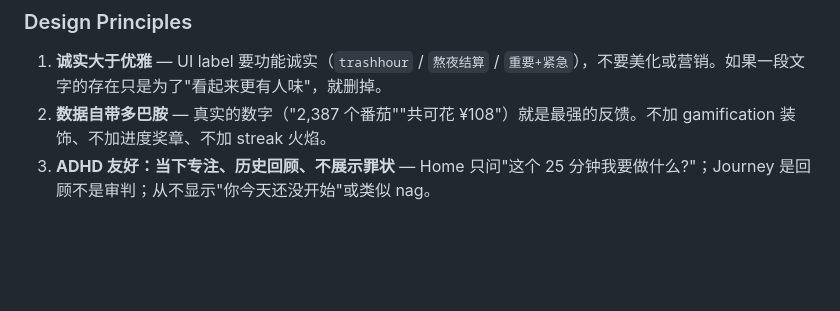
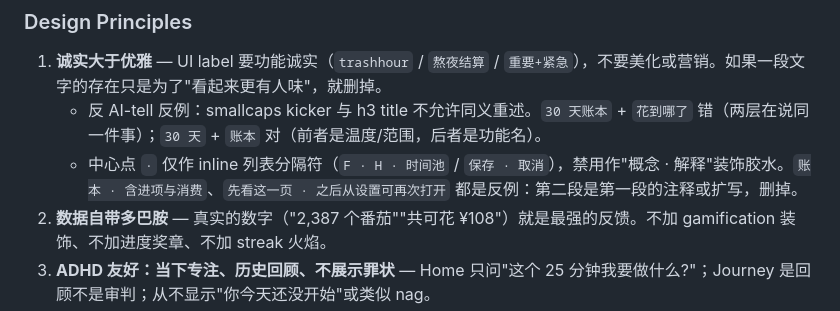
Before and after one commit to NihilDigit/tokmato, a Markdown page: .impeccable.md, the part around the change. GitHub-like rendering; blank space fills up the shorter version.

```diff
--- a/.impeccable.md
+++ b/.impeccable.md
@@ -55,6 +55,8 @@
 ### Design Principles
 
 1. **诚实大于优雅** — UI label 要功能诚实（`trashhour` / `熬夜结算` / `重要+紧急`），不要美化或营销。如果一段文字的存在只是为了"看起来更有人味"，就删掉。
+   - 反 AI-tell 反例：smallcaps kicker 与 h3 title 不允许同义重述。`30 天账本` + `花到哪了` 错（两层在说同一件事）；`30 天` + `账本` 对（前者是温度/范围，后者是功能名）。
+   - 中心点 `·` 仅作 inline 列表分隔符（`F · H · 时间池` / `保存 · 取消`），禁用作"概念 · 解释"装饰胶水。`账本 · 含进项与消费`、`先看这一页 · 之后从设置可再次打开` 都是反例：第二段是第一段的注释或扩写，删掉。
 2. **数据自带多巴胺** — 真实的数字（"2,387 个番茄""共可花 ¥108"）就是最强的反馈。不加 gamification 装饰、不加进度奖章、不加 streak 火焰。
 3. **ADHD 友好：当下专注、历史回顾、不展示罪状** — Home 只问"这个 25 分钟我要做什么?"；Journey 是回顾不是审判；从不显示"你今天还没开始"或类似 nag。
 4. **杂志调、app 骨** ⭐ — editorial vocabulary（楷体大字 italic / smallcaps kicker / hairline rules / 单 accent）保留作为情感锚点，但**信息密度走 app 标准**：每一屏都让用户同时看到 balance + 主 CTA + 今日进度 + 快捷动作，而非把单个标题放大到独占整屏。
```
Also changed, not shown: CLAUDE.md (+3 -1 lines).
